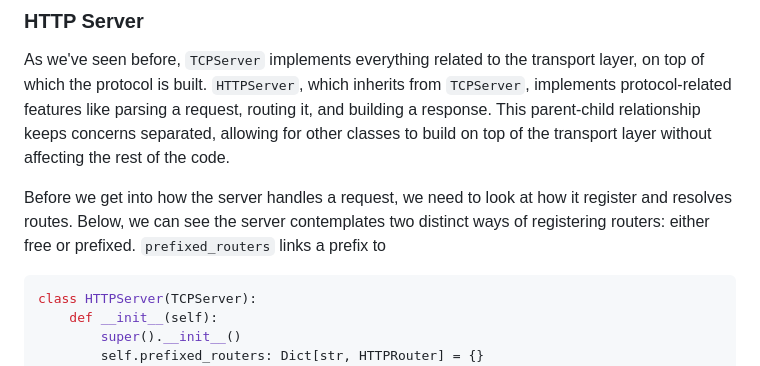
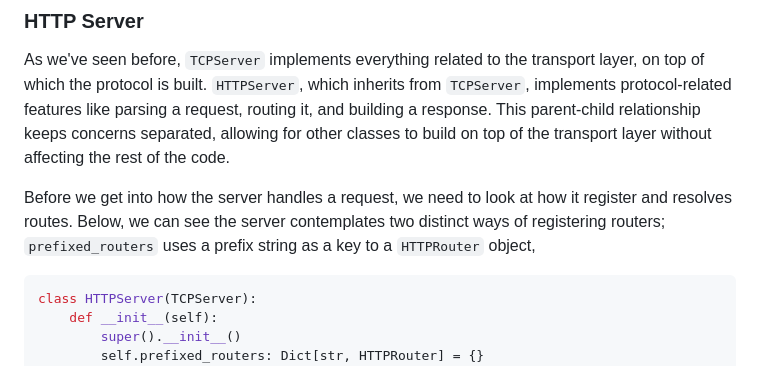
Before and after one commit to AfonsoBernardes/HTTP-Server, a Markdown page: README.md, the part around the change. GitHub-like rendering.

````diff
--- a/README.md
+++ b/README.md
@@ -76,7 +76,7 @@ The server is simple and has obvious limitations; but these are conscious decisi
 
 As we've seen before, `TCPServer` implements everything related to the transport layer, on top of which the protocol is built. `HTTPServer`, which inherits from `TCPServer`, implements protocol-related features like parsing a request, routing it, and building a response. This parent-child relationship keeps concerns separated, allowing for other classes to build on top of the transport layer without affecting the rest of the code.
 
-Before we get into how the server handles a request, we need to look at how it register and resolves routes. Below, we can see the server contemplates two distinct ways of registering routers: either free or prefixed. `prefixed_routers` links a prefix to
+Before we get into how the server handles a request, we need to look at how it register and resolves routes. Below, we can see the server contemplates two distinct ways of registering routers; `prefixed_routers` uses a prefix string as a key to a `HTTPRouter` object,
 
 ```python
 class HTTPServer(TCPServer):
````
